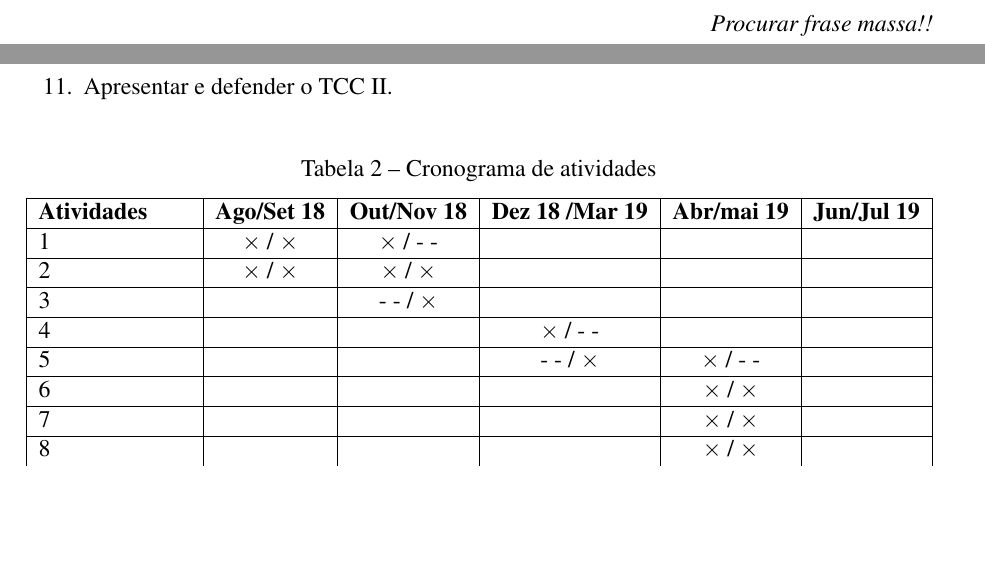
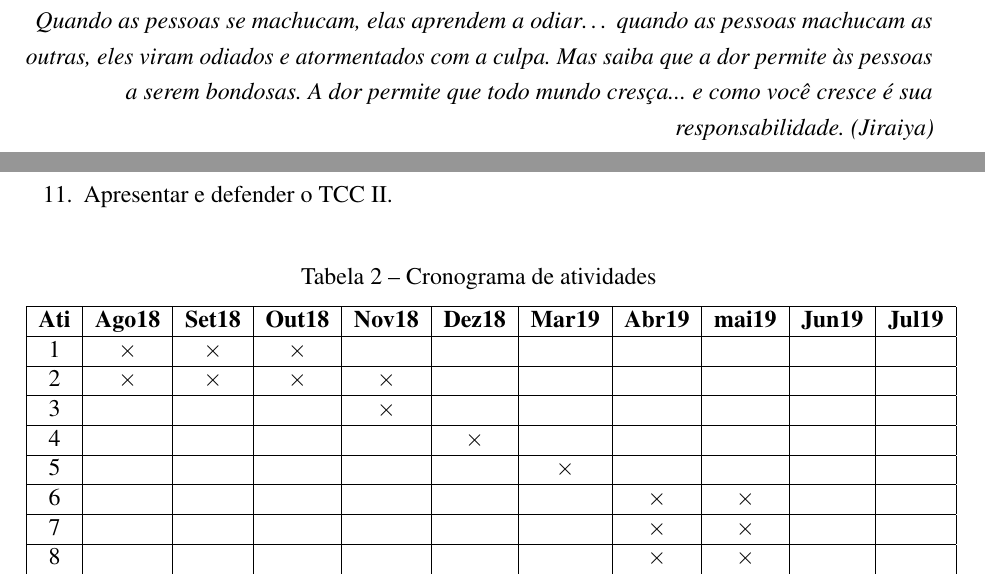
Before and after one commit to reuspar/monografia-janderson, a LaTeX thesis (main.tex, which reads Sections/Cronograma.tex): two parts of pages 6 and 47 of 51, joined at a grey line, cut at the place of the change, the shorter picture padded with empty space. Compiled offline with pdfLaTeX.

Commit message:
tabela de cronograma atualizada

```diff
--- a/Sections/Cronograma.tex
+++ b/Sections/Cronograma.tex
@@ -21,36 +21,60 @@ As atividades que serão desenvolvidas no TCC I e II, estão listas abaixo e rep
 
 %\textcolor{red}{Apresentar tabela: 13 de agosto a 14 dezembro}.
 
+%\label{chapter:cronograma}
+%\begin{table}[htbp]
+%  \centering
+%  \caption{Cronograma de atividades}
+%  \label{tab:cronograma}
+%  \begin{tabularx}{\textwidth}{|X|c|c|c|c|c|}
+%    \hline
+%    \textbf{Atividades} & \textbf{Ago/Set 18} & \textbf{Out/Nov 18} & \textbf{Dez 18 /Mar 19} & \textbf{Abr/mai 19} & \textbf{Jun/Jul 19} \\
+%    \hline
+%    1 & \(\times\) / \(\times\) & \(\times\) / - - & & & \\
+%    \hline
+%    2 & \(\times\) / \(\times\) & \(\times\) / \(\times\) & & & \\
+%    \hline
+%    3 & & - - / \(\times\) &  & & \\
+%    \hline
+%    4 & & & \(\times\) / - - & &  \\
+%    \hline
+%    5 & & & - - / \(\times\) & \(\times\) / - - &  \\
+%    \hline
+%    6 & & &  & \(\times\) / \(\times\) & \\
+%    \hline
+%    7 & & & & \(\times\) / \(\times\) & \\
+%    \hline
+%    8 & & & & \(\times\) / \(\times\) & \\
+%    \hline
+%    9 & & & & - - / \(\times\) & \(\times\) / - - \\
+%    \hline
+%    10 & & & & & \(\times\) / - - \\
+%    \hline
+%    11 & & & &  & - - / \(\times\) \\
+%    \hline
+%  \end{tabularx}
+%\end{table}
+
+
 \label{chapter:cronograma}
 \begin{table}[htbp]
   \centering
   \caption{Cronograma de atividades}
   \label{tab:cronograma}
-  \begin{tabularx}{\textwidth}{|X|c|c|c|c|c|}
+  \begin{tabular}{|c|c|c|c|c|c|c|c|c|c|c|}
     \hline
-    \textbf{Atividades} & \textbf{Ago/Set 18} & \textbf{Out/Nov 18} & \textbf{Dez 18 /Mar 19} & \textbf{Abr/mai 19} & \textbf{Jun/Jul 19} \\
+    \textbf{Ati} & \textbf{Ago18} & \textbf{Set18} & \textbf{Out18} & \textbf{Nov18} & \textbf{Dez18} & \textbf{Mar19} & \textbf{Abr19} & \textbf{mai19} & \textbf{Jun19} & \textbf{Jul19} \\
     \hline
-    1 & \(\times\) / \(\times\) & \(\times\) / - - & & & \\
-    \hline
-    2 & \(\times\) / \(\times\) & \(\times\) / \(\times\) & & & \\
-    \hline
-    3 & & - - / \(\times\) &  & & \\
-    \hline
-    4 & & & \(\times\) / - - & &  \\
-    \hline
-    5 & & & - - / \(\times\) & \(\times\) / - - &  \\
-    \hline
-    6 & & &  & \(\times\) / \(\times\) & \\
-    \hline
-    7 & & & & \(\times\) / \(\times\) & \\
-    \hline
-    8 & & & & \(\times\) / \(\times\) & \\
-    \hline
-    9 & & & & - - / \(\times\) & \(\times\) / - - \\
-    \hline
-    10 & & & & & \(\times\) / - - \\
-    \hline
-    11 & & & &  & - - / \(\times\) \\
-    \hline
-  \end{tabularx}
+    1 & \(\times\) & \(\times\) & \(\times\) & & & & & & & \\ \hline
+    2 & \(\times\) & \(\times\) & \(\times\) & \(\times\) & & & & & & \\ \hline
+    3 & & & & \(\times\) & & & & & & \\ \hline
+    4 & & & & & \(\times\) & & & & & \\ \hline
+    5 & & & & & & \(\times\) & & & & \\ \hline
+    6 & & & & & & & \(\times\) & \(\times\) & & \\ \hline
+    7 & & & & & & & \(\times\) & \(\times\) & & \\ \hline
+    8 & & & & & & & \(\times\) & \(\times\) & & \\ \hline
+    9 & & & & & & & & \(\times\) & \(\times\) & \\ \hline
+    10 & & & & & & & & & \(\times\) & \\ \hline
+    11 & & & & & & & & & & \(\times\) \\ \hline
+  \end{tabular}
 \end{table}
--- a/main.tex
+++ b/main.tex
@@ -276,7 +276,7 @@ Fazer agradecimentos!!
 \begin{epigrafe}
     \vspace*{\fill}
 	\begin{flushright}
-		\textit{Procurar frase massa!!}
+		\textit{Quando as pessoas se machucam, elas aprendem a odiar… quando as pessoas machucam as outras, eles viram odiados e atormentados com a culpa. Mas saiba que a dor permite às pessoas a serem bondosas. A dor permite que todo mundo cresça... e como você cresce é sua responsabilidade. (Jiraiya)}
 	\end{flushright}
 \end{epigrafe}
 % ---
```
Also changed, not shown: Sections/Conceitos_e_definicoes.tex (+1 -1 lines), Sections/Consideracoes_parciais.tex (+1 -1 lines), Sections/Metodologia.tex (+7 -1 lines), Figuras/Caso_de_uso_metodo_TCC1.png (added), main.tex (2 more changed lines).
